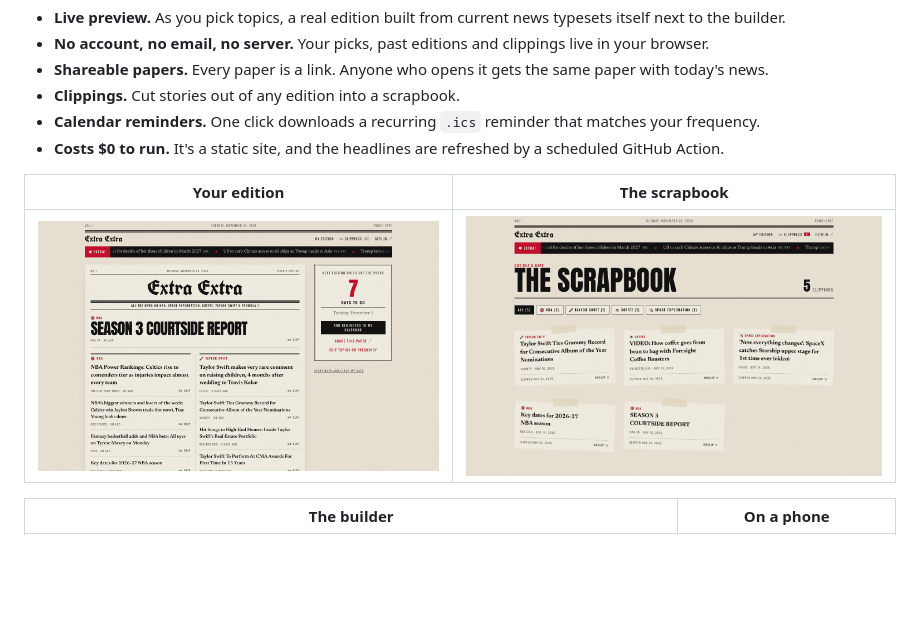
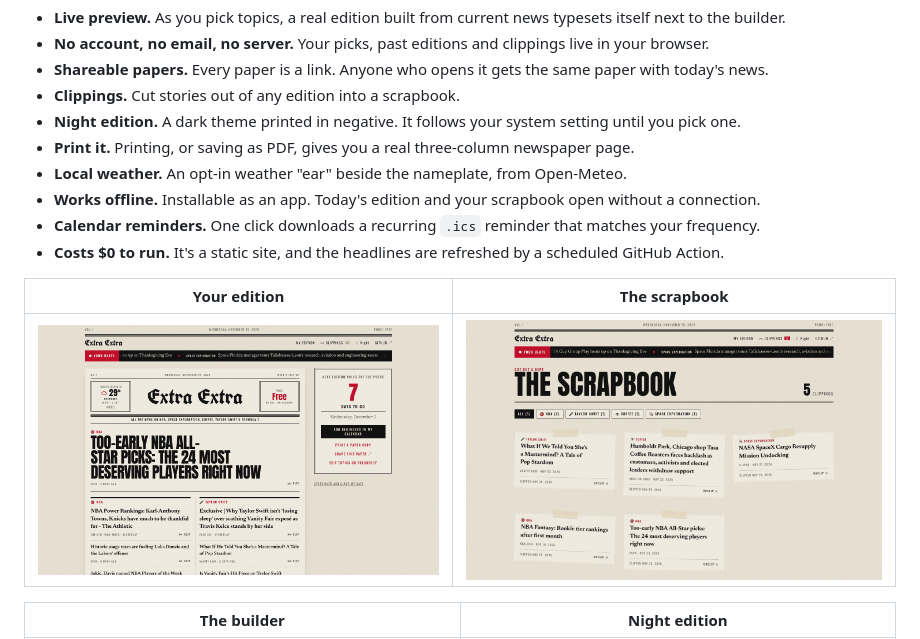
Before and after one commit to Prestoj01/personal-newsletter, a Markdown page: README.md, the part around one of its changes. Rendered like a GitHub page; pictures changed too: docs/images/front-page.png, docs/images/scrapbook.png; blank space fills up the shorter version.

```diff
--- a/README.md
+++ b/README.md
@@ -16,6 +16,10 @@ Pick your interests from 40+ topic chips, or type in anything else: a team, a pe
 - **No account, no email, no server.** Your picks, past editions and clippings live in your browser.
 - **Shareable papers.** Every paper is a link. Anyone who opens it gets the same paper with today's news.
 - **Clippings.** Cut stories out of any edition into a scrapbook.
+- **Night edition.** A dark theme printed in negative. It follows your system setting until you pick one.
+- **Print it.** Printing, or saving as PDF, gives you a real three-column newspaper page.
+- **Local weather.** An opt-in weather "ear" beside the nameplate, from Open-Meteo.
+- **Works offline.** Installable as an app. Today's edition and your scrapbook open without a connection.
 - **Calendar reminders.** One click downloads a recurring `.ics` reminder that matches your frequency.
 - **Costs $0 to run.** It's a static site, and the headlines are refreshed by a scheduled GitHub Action.
 
@@ -23,5 +27,5 @@ Pick your interests from 40+ topic chips, or type in anything else: a team, a pe
 | --- | --- |
 | ![A personal front page with a banner lead story, newspaper columns and a countdown to the next edition](docs/images/front-page.png) | ![Clipped stories pinned up as taped cut-outs with pinking-shear edges](docs/images/scrapbook.png) |
 
-| The builder | On a phone |
+| The builder | Night edition |
 | --- | --- |
```
Also changed, not shown: other parts of README.md (+11 -7 lines), docs/images/home.png, docs/images/night.png (added), docs/images/phone.png, 1 other file.
